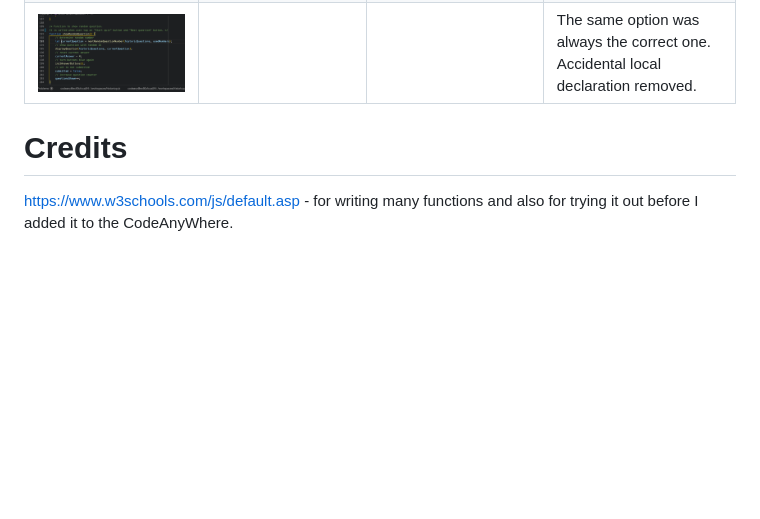
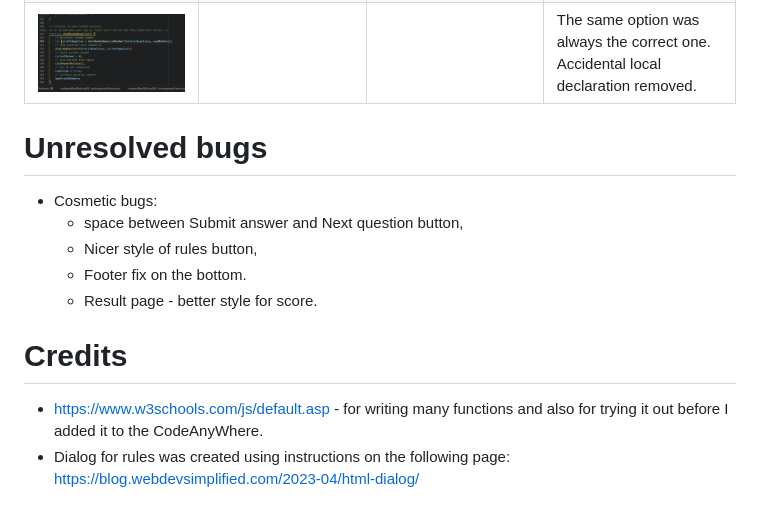
Before and after one commit to ninaschulte/historicquiz, a Markdown page: README.md, the part around the change. Drawn GitHub-style; blank space fills up the shorter version.

```diff
--- a/README.md
+++ b/README.md
@@ -61,5 +61,12 @@ The Result page is shown to the user after the user submits the 10th answer. The
 | ![Image 1](Documentation/bug1a.png)  |   | ![Image 1](Documentation/fix1a.png)  | Quiz didn´t start because I used for start quiz input submit. The bug was fixed once I change it to button. |
 | ![Image 1](Documentation/bug1b.png)  | ![Image 1](Documentation/screen1b.png)  | ![Image 1](Documentation/fix1b.png)   | Submit button was not showing alert message when clicking on it and instead the number on progress section was increasing. Bug solved with if !submitted. |
 | ![Image 1](Documentation/bug1c.png)  |   |   | The same option was always the correct one. Accidental local declaration removed. |
+# Unresolved bugs
+- Cosmetic bugs:
+  - space between Submit answer and Next question button,
+  - Nicer style of rules button,
+  - Footer fix on the bottom.
+  - Result page - better style for score.
 # Credits
-https://www.w3schools.com/js/default.asp - for writing many functions and also for trying it out before I added it to the CodeAnyWhere.
+- https://www.w3schools.com/js/default.asp - for writing many functions and also for trying it out before I added it to the CodeAnyWhere.
+- Dialog for rules was created using instructions on the following page: https://blog.webdevsimplified.com/2023-04/html-dialog/
```
